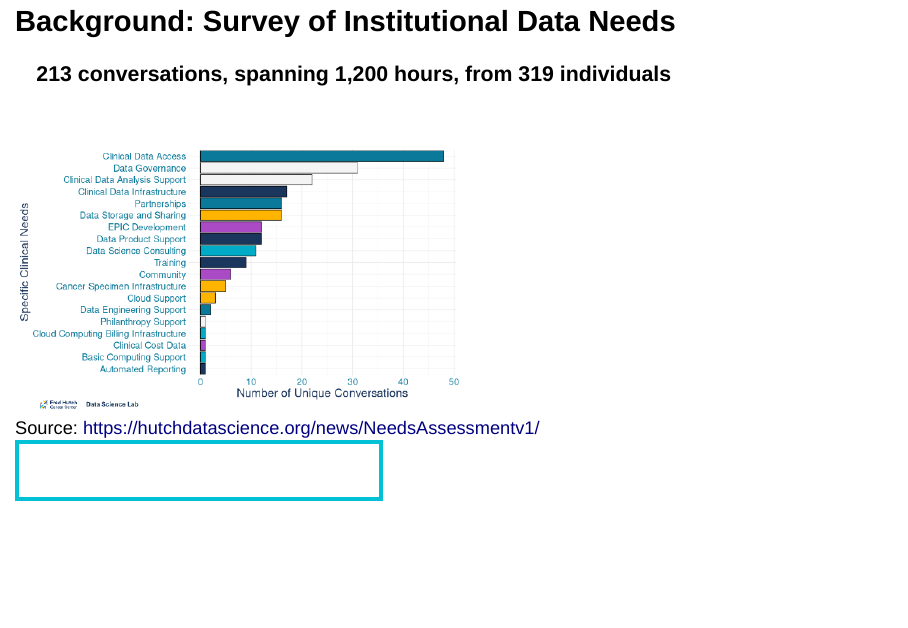
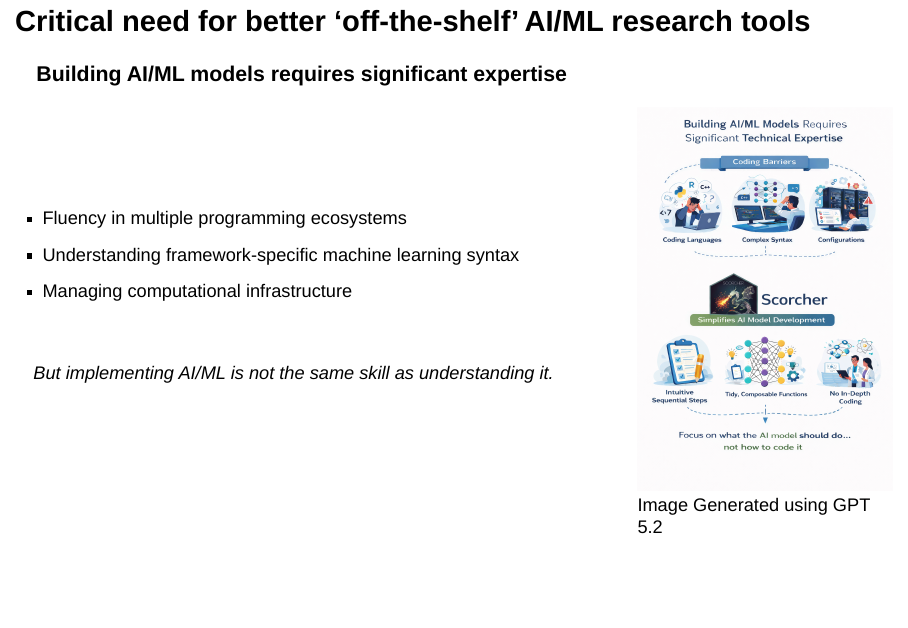
Before and after one commit to salernos/2026-enar-scorcher, a Quarto document (2026-enar-scorcher.qmd): page 7 of 32 before the commit and page 7 of 31 after it. Rendered offline with R 4.5, knitr and Pandoc in place of Quarto, with nearby package versions; drawn as Slidy slides in place of the format the file asks for.

Commit message:
Removing background slide

```diff
--- a/2026-enar-scorcher.qmd
+++ b/2026-enar-scorcher.qmd
@@ -85,17 +85,6 @@ Biostatistics, University of Washington
 
 :::
 
-:::
-
-## Background: Survey of Institutional Data Needs {.theme-bg3}
-
-### 213 conversations, spanning 1,200 hours, from 319 individuals
-
-<br>
-
-![<span class="caption">Source: https://hutchdatascience.org/news/NeedsAssessmentv1/</span>](images/needs.PNG)
-
-::: {.absolute top="23%" left="43.5%" style="border: 5px solid #00C1D5; width: 475px; height: 70px; background: none;"}
 :::
 
 ## Critical need for better 'off-the-shelf' AI/ML research tools {.theme-bg3}
```
